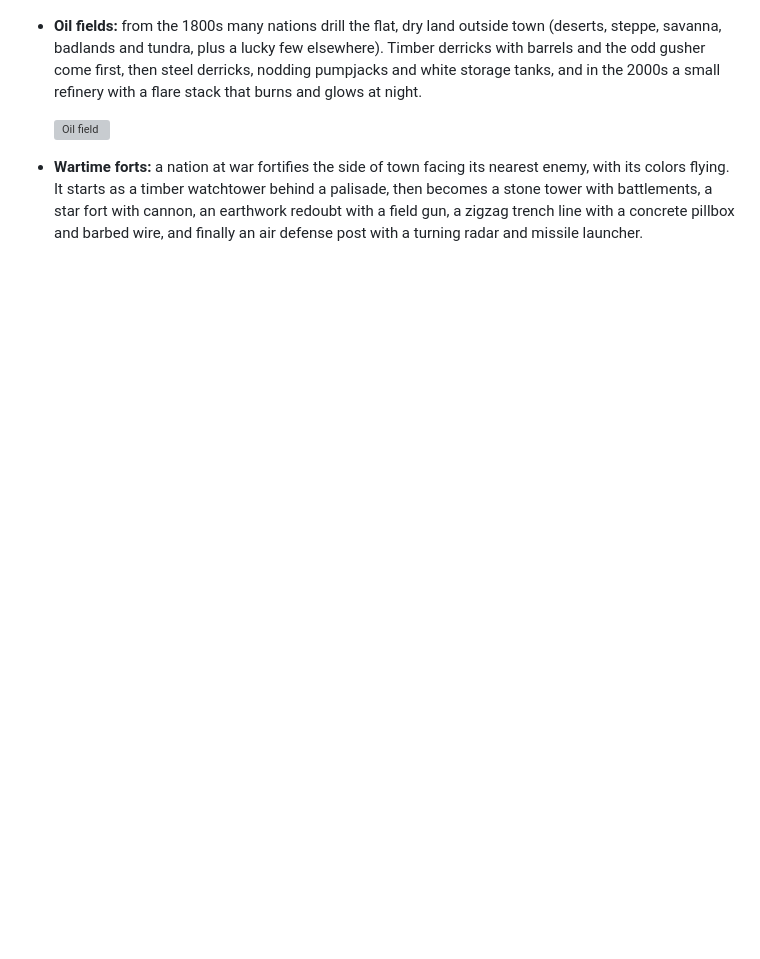
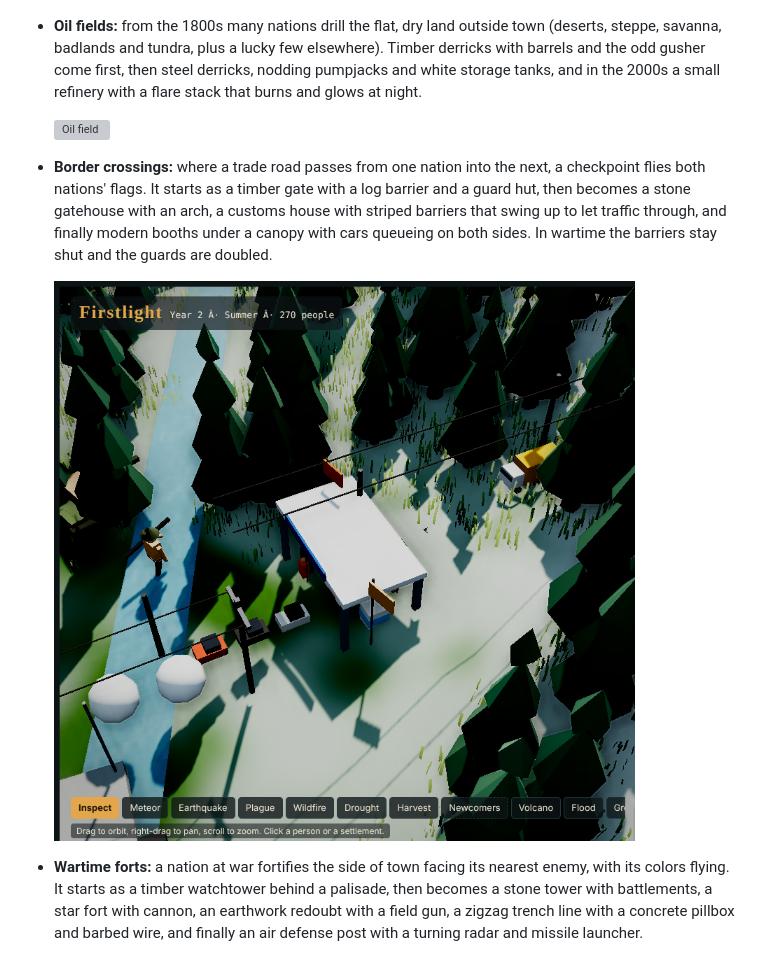
Before and after one commit to salmonA001/firstlight, a Markdown page: README.md, the part around the change. GitHub-like rendering; pictures changed too: docs/crossing.png (added); blank space fills up the shorter version; grey boxes are pictures that could not be loaded.

Commit message:
Add border crossings where trade roads cross between nations
Co-Authored-By: Claude Opus 5.5 <noreply@anthropic.com>
Claude-Session: https://claude.ai/code/session_01BnKnKpAQNz5sJcymEDvrxt

```diff
--- a/README.md
+++ b/README.md
@@ -170,6 +170,10 @@ There are **53 technologies** across seven eras. They run from Stone Tools, Fire
 
   ![Oil field](docs/oil.png)
 
+- **Border crossings:** where a trade road passes from one nation into the next, a checkpoint flies both nations' flags. It starts as a timber gate with a log barrier and a guard hut, then becomes a stone gatehouse with an arch, a customs house with striped barriers that swing up to let traffic through, and finally modern booths under a canopy with cars queueing on both sides. In wartime the barriers stay shut and the guards are doubled.
+
+  ![Border crossing](docs/crossing.png)
+
 - **Wartime forts:** a nation at war fortifies the side of town facing its nearest enemy, with its colors flying. It starts as a timber watchtower behind a palisade, then becomes a stone tower with battlements, a star fort with cannon, an earthwork redoubt with a field gun, a zigzag trench line with a concrete pillbox and barbed wire, and finally an air defense post with a turning radar and missile launcher.
 
   ![A stone watchtower flying its nation's flag outside a town at war](docs/fort.png)
```
Also changed, not shown: 1 other file.
